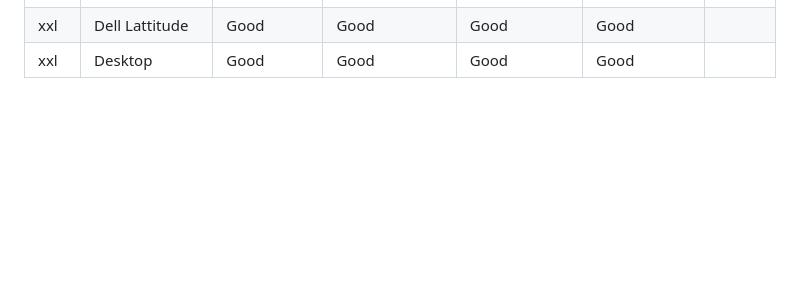
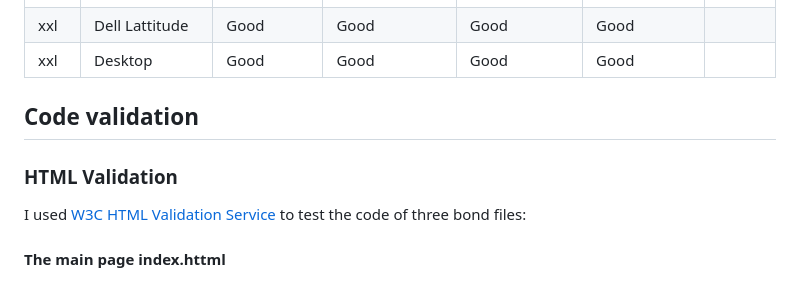
Before and after one commit to sunrise-rab/bond, a Markdown page: README.md, the part around the change. Rendered like a GitHub page; blank space fills up the shorter version.

```diff
--- a/README.md
+++ b/README.md
@@ -236,3 +236,8 @@ I have simultaneously tested the responsiviness of the website using DevTools br
 |xl|	HP Stream Laptop|	Good	|Good	|Good	|Good	|
 |xxl|	Dell Lattitude	|Good|	Good	|Good	|Good	||
 |xxl	|Desktop|	Good|	Good	|Good	|Good	|
+
+## Code validation
+### HTML Validation
+I used [W3C HTML Validation Service](https://validator.w3.org/) to test the code of three bond files:
+#### The main page index.httml
```
